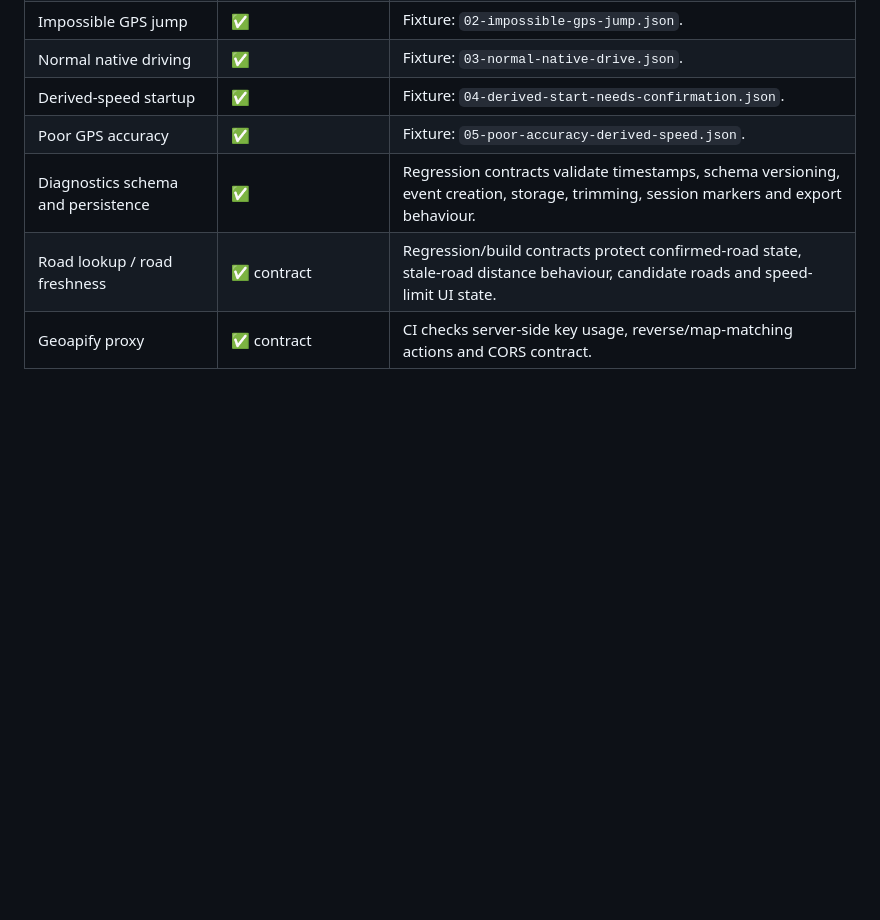
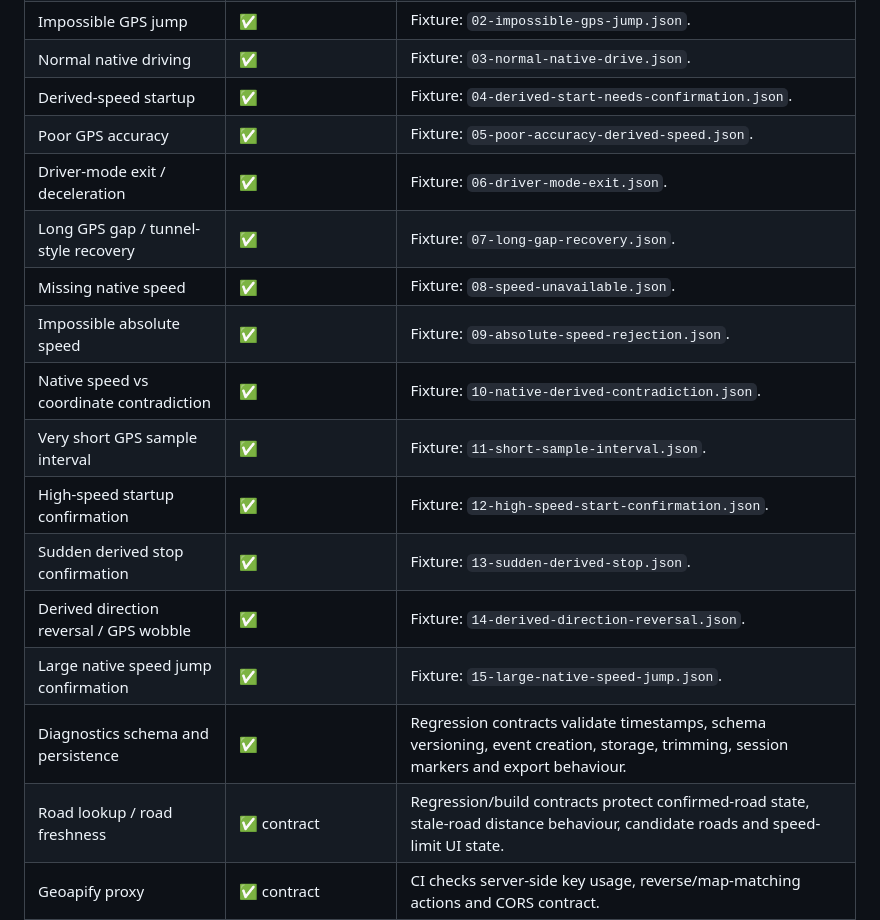
Before and after one commit to two-saabs/super-simple-speedo, a Markdown page: TEST-COVERAGE.md, the part around one of its changes. GitHub-like rendering; blank space fills up the shorter version.

```diff
--- a/TEST-COVERAGE.md
+++ b/TEST-COVERAGE.md
@@ -12,6 +12,16 @@ This document tracks *what* Frenano protects with automated tests. It complement
 | Normal native driving | ✅ | Fixture: `03-normal-native-drive.json`. |
 | Derived-speed startup | ✅ | Fixture: `04-derived-start-needs-confirmation.json`. |
 | Poor GPS accuracy | ✅ | Fixture: `05-poor-accuracy-derived-speed.json`. |
+| Driver-mode exit / deceleration | ✅ | Fixture: `06-driver-mode-exit.json`. |
+| Long GPS gap / tunnel-style recovery | ✅ | Fixture: `07-long-gap-recovery.json`. |
+| Missing native speed | ✅ | Fixture: `08-speed-unavailable.json`. |
+| Impossible absolute speed | ✅ | Fixture: `09-absolute-speed-rejection.json`. |
+| Native speed vs coordinate contradiction | ✅ | Fixture: `10-native-derived-contradiction.json`. |
+| Very short GPS sample interval | ✅ | Fixture: `11-short-sample-interval.json`. |
+| High-speed startup confirmation | ✅ | Fixture: `12-high-speed-start-confirmation.json`. |
+| Sudden derived stop confirmation | ✅ | Fixture: `13-sudden-derived-stop.json`. |
+| Derived direction reversal / GPS wobble | ✅ | Fixture: `14-derived-direction-reversal.json`. |
+| Large native speed jump confirmation | ✅ | Fixture: `15-large-native-speed-jump.json`. |
 | Diagnostics schema and persistence | ✅ | Regression contracts validate timestamps, schema versioning, event creation, storage, trimming, session markers and export behaviour. |
 | Road lookup / road freshness | ✅ contract | Regression/build contracts protect confirmed-road state, stale-road distance behaviour, candidate roads and speed-limit UI state. |
 | Geoapify proxy | ✅ contract | CI checks server-side key usage, reverse/map-matching actions and CORS contract. |
```
Also changed, not shown: other parts of TEST-COVERAGE.md (+12 -15 lines).
